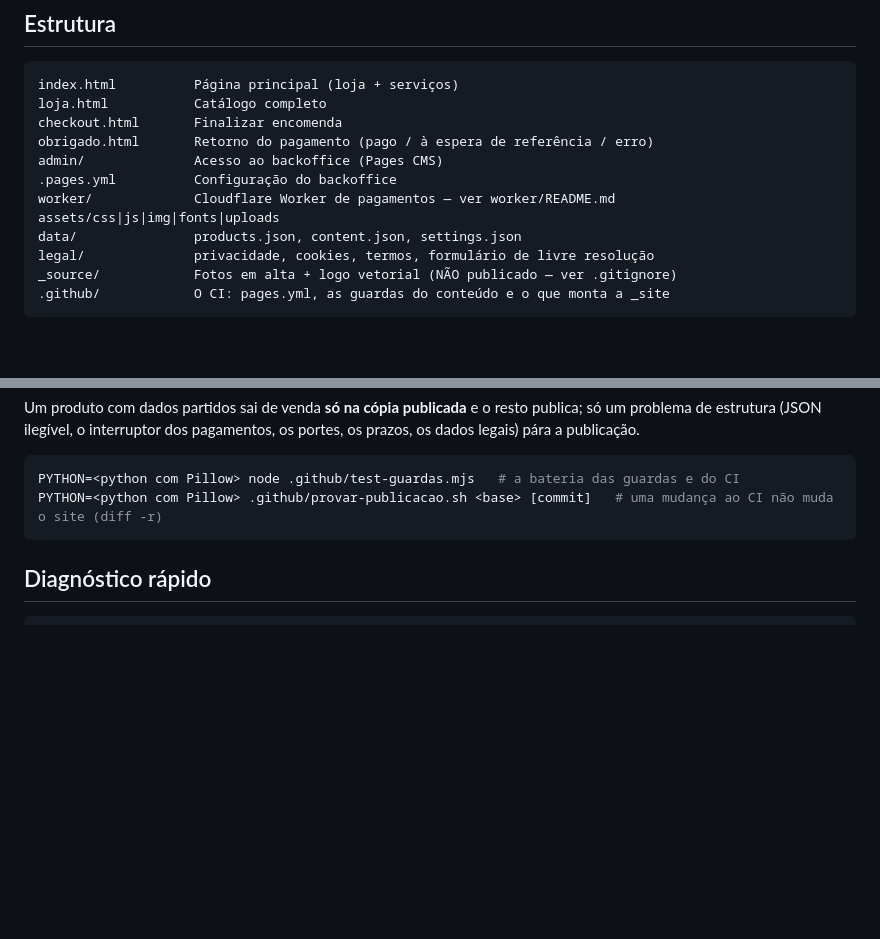
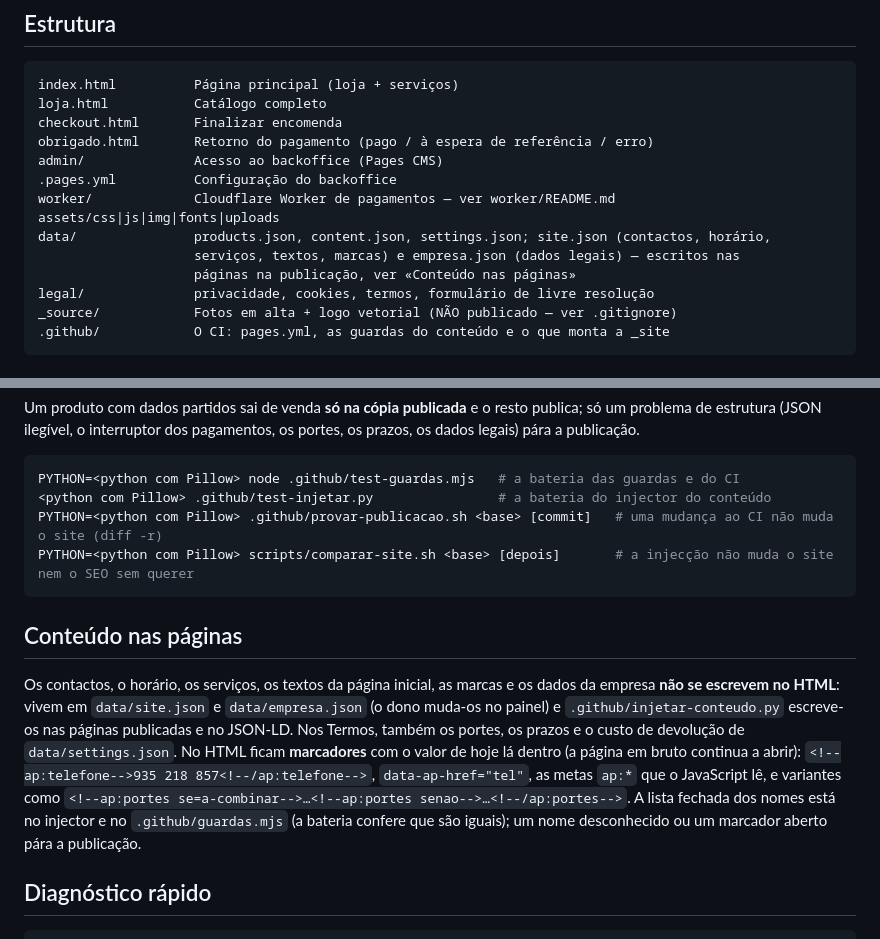
Before and after one commit to renatovalente5/ArmazemDosPneus, a Markdown page: README.md, 2 parts joined by grey strips. GitHub-like rendering; blank space fills up the shorter version.

Commit message:
README: o conteúdo que o painel escreve nas páginas, e as baterias novas
Co-Authored-By: Claude Opus 5.5 <noreply@anthropic.com>

````diff
--- a/README.md
+++ b/README.md
@@ -22,7 +22,9 @@ admin/              Acesso ao backoffice (Pages CMS)
 .pages.yml          Configuração do backoffice
 worker/             Cloudflare Worker de pagamentos — ver worker/README.md
 assets/css|js|img|fonts|uploads
-data/               products.json, content.json, settings.json
+data/               products.json, content.json, settings.json; site.json (contactos, horário,
+                    serviços, textos, marcas) e empresa.json (dados legais) — escritos nas
+                    páginas na publicação, ver «Conteúdo nas páginas»
 legal/              privacidade, cookies, termos, formulário de livre resolução
 _source/            Fotos em alta + logo vetorial (NÃO publicado — ver .gitignore)
 .github/            O CI: pages.yml, as guardas do conteúdo e o que monta a _site
@@ -58,8 +60,21 @@ dados legais) pára a publicação.
 
 ```bash
 PYTHON=<python com Pillow> node .github/test-guardas.mjs   # a bateria das guardas e do CI
+<python com Pillow> .github/test-injetar.py                # a bateria do injector do conteúdo
 PYTHON=<python com Pillow> .github/provar-publicacao.sh <base> [commit]   # uma mudança ao CI não muda o site (diff -r)
+PYTHON=<python com Pillow> scripts/comparar-site.sh <base> [depois]       # a injecção não muda o site nem o SEO sem querer
 ```
+
+## Conteúdo nas páginas
+Os contactos, o horário, os serviços, os textos da página inicial, as marcas e os dados da
+empresa **não se escrevem no HTML**: vivem em `data/site.json` e `data/empresa.json` (o dono
+muda-os no painel) e `.github/injetar-conteudo.py` escreve-os nas páginas publicadas e no JSON-LD.
+Nos Termos, também os portes, os prazos e o custo de devolução de `data/settings.json`. No HTML
+ficam **marcadores** com o valor de hoje lá dentro (a página em bruto continua a abrir):
+`<!--ap:telefone-->935 218 857<!--/ap:telefone-->`, `data-ap-href="tel"`, as metas `ap:*` que o
+JavaScript lê, e variantes como `<!--ap:portes se=a-combinar-->…<!--ap:portes senao-->…<!--/ap:portes-->`.
+A lista fechada dos nomes está no injector e no `.github/guardas.mjs` (a bateria confere que
+são iguais); um nome desconhecido ou um marcador aberto pára a publicação.
 
 ## Diagnóstico rápido
 ```
````
